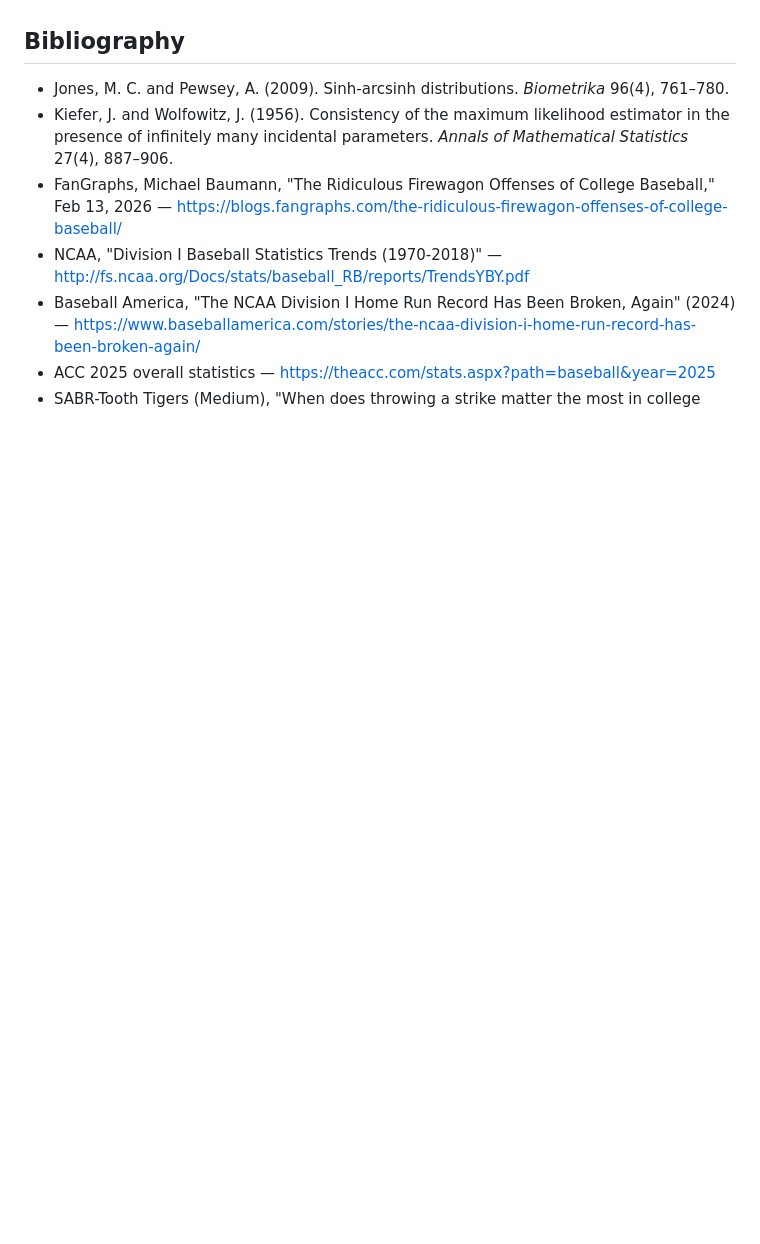
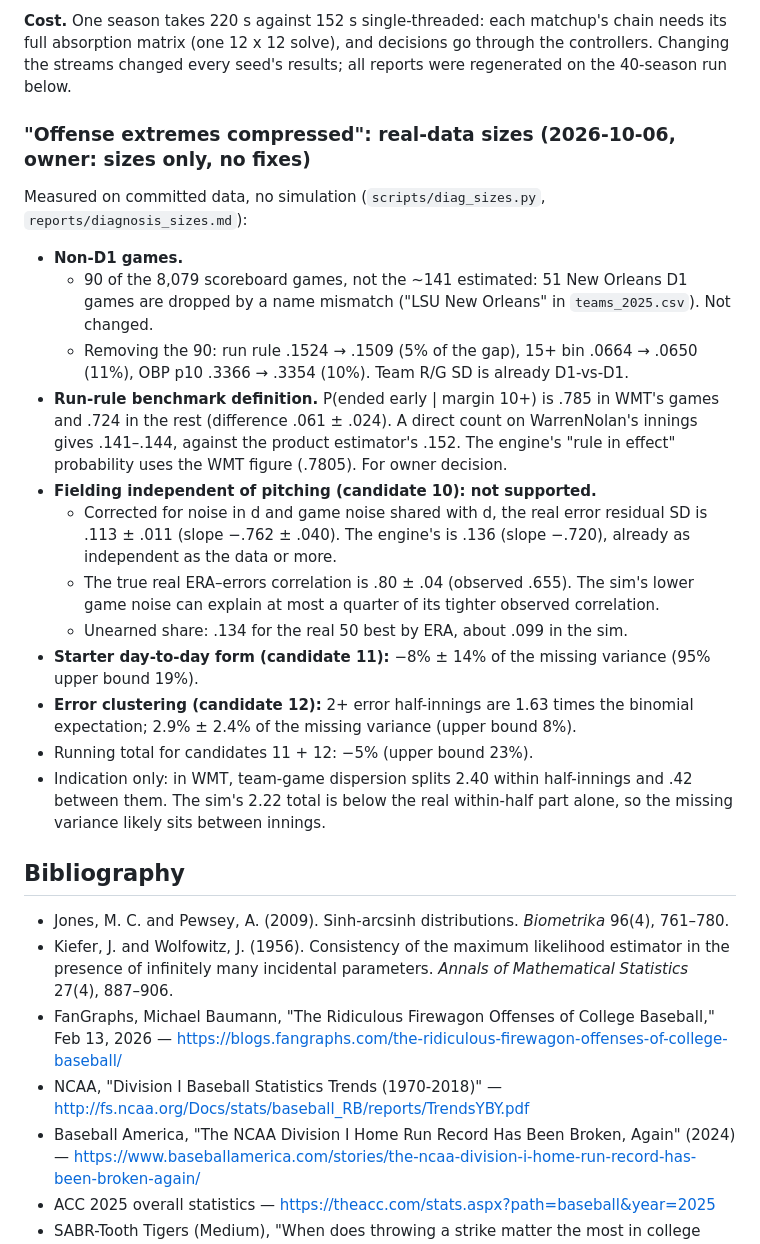
Before and after one commit to jadams-24/College-Baseball-Sim, a Markdown page: PHASE0_NOTES.md, the part around one of its changes. Drawn GitHub-style; blank space fills up the shorter version.

```diff
--- a/PHASE0_NOTES.md
+++ b/PHASE0_NOTES.md
@@ -518,3 +539,20 @@ Not reachable: web.archive.org (egress policy), d1baseball.com and most Sidearm
+**Cost.** One season takes 220 s against 152 s single-threaded: each matchup's chain needs its full absorption matrix (one 12 x 12 solve), and decisions go through the controllers. Changing the streams changed every seed's results; all reports were regenerated on the 40-season run below.
+
+### "Offense extremes compressed": real-data sizes (2026-10-06, owner: sizes only, no fixes)
+Measured on committed data, no simulation (`scripts/diag_sizes.py`, `reports/diagnosis_sizes.md`):
+- **Non-D1 games.**
+  - 90 of the 8,079 scoreboard games, not the ~141 estimated: 51 New Orleans D1 games are dropped by a name mismatch ("LSU New Orleans" in `teams_2025.csv`). Not changed.
+  - Removing the 90: run rule .1524 → .1509 (5% of the gap), 15+ bin .0664 → .0650 (11%), OBP p10 .3366 → .3354 (10%). Team R/G SD is already D1-vs-D1.
+- **Run-rule benchmark definition.** P(ended early | margin 10+) is .785 in WMT's games and .724 in the rest (difference .061 ± .024). A direct count on WarrenNolan's innings gives .141–.144, against the product estimator's .152. The engine's "rule in effect" probability uses the WMT figure (.7805). For owner decision.
+- **Fielding independent of pitching (candidate 10): not supported.**
+  - Corrected for noise in d and game noise shared with d, the real error residual SD is .113 ± .011 (slope −.762 ± .040). The engine's is .136 (slope −.720), already as independent as the data or more.
+  - The true real ERA–errors correlation is .80 ± .04 (observed .655). The sim's lower game noise can explain at most a quarter of its tighter observed correlation.
+  - Unearned share: .134 for the real 50 best by ERA, about .099 in the sim.
+- **Starter day-to-day form (candidate 11):** −8% ± 14% of the missing variance (95% upper bound 19%).
+- **Error clustering (candidate 12):** 2+ error half-innings are 1.63 times the binomial expectation; 2.9% ± 2.4% of the missing variance (upper bound 8%).
+- Running total for candidates 11 + 12: −5% (upper bound 23%).
+- Indication only: in WMT, team-game dispersion splits 2.40 within half-innings and .42 between them. The sim's 2.22 total is below the real within-half part alone, so the missing variance likely sits between innings.
+
 ## Bibliography
 
 - Jones, M. C. and Pewsey, A. (2009). Sinh-arcsinh distributions. *Biometrika* 96(4), 761–780.
```
Also changed, not shown: other parts of PHASE0_NOTES.md (+21 -0 lines), CLAUDE.md (+2 -1 lines).
